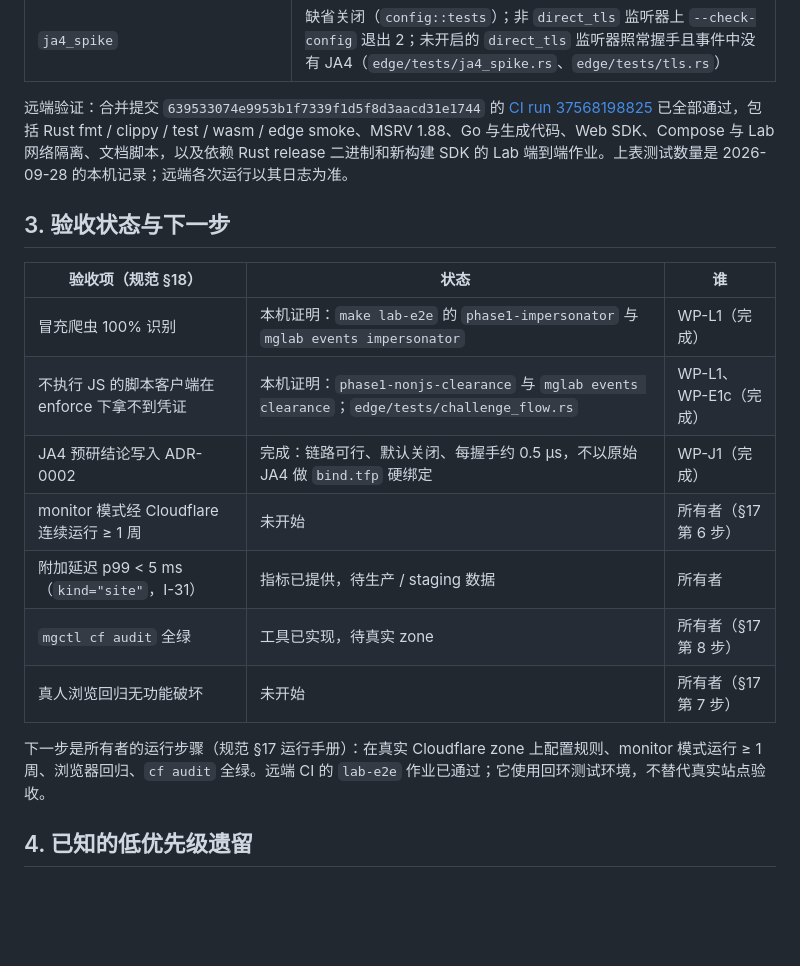
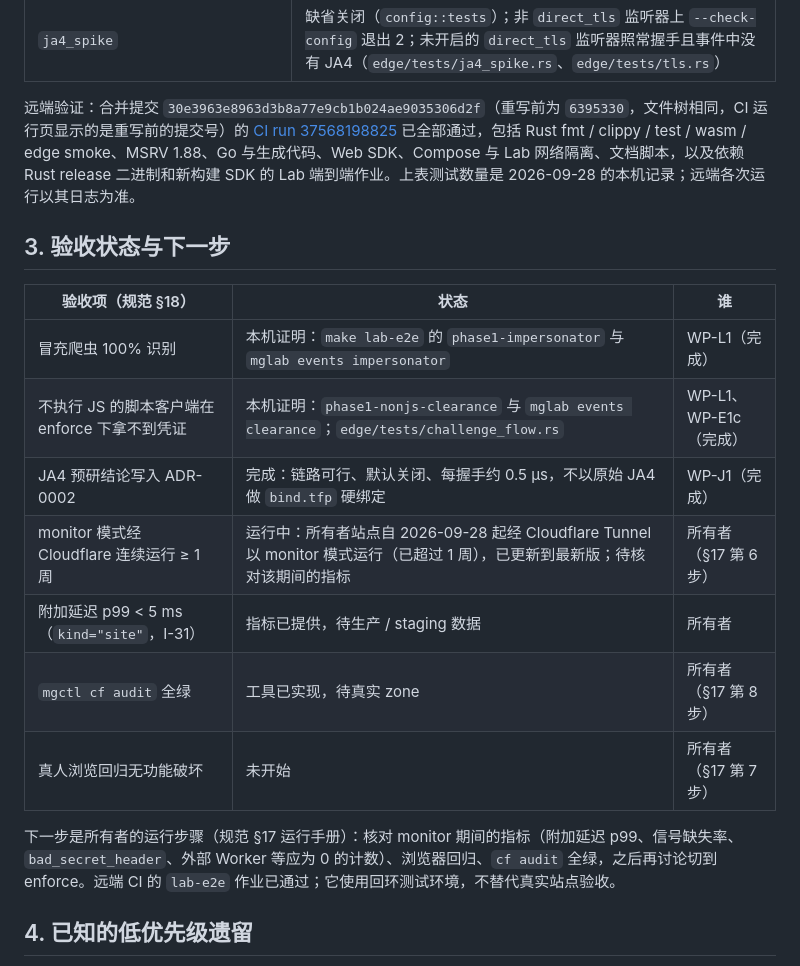
Before and after one commit to SkyBlue997/MorphGate, a Markdown page: docs/impl/phase1-status.md, the part around one of its changes. Drawn GitHub-style; blank space fills up the shorter version.

```diff
--- a/docs/impl/phase1-status.md
+++ b/docs/impl/phase1-status.md
@@ -42,7 +42,7 @@ Stage 3 集成验证（2026-09-28，本机 macOS arm64，共享 `target/`）：
 | actionlint v1.7.12（`.github/workflows/ci.yml`） | 0 个问题（本机没有 shellcheck，`run` 脚本未经 shellcheck 检查） |
 | `ja4_spike` | 缺省关闭（`config::tests`）；非 `direct_tls` 监听器上 `--check-config` 退出 2；未开启的 `direct_tls` 监听器照常握手且事件中没有 JA4（`edge/tests/ja4_spike.rs`、`edge/tests/tls.rs`） |
 
-远端验证：合并提交 `639533074e9953b1f7339f1d5f8d3aacd31e1744` 的 [CI run 37568198825](https://github.com/SkyBlue997/MorphGate/actions/runs/37568198825) 已全部通过，包括 Rust fmt / clippy / test / wasm / edge smoke、MSRV 1.88、Go 与生成代码、Web SDK、Compose 与 Lab 网络隔离、文档脚本，以及依赖 Rust release 二进制和新构建 SDK 的 Lab 端到端作业。上表测试数量是 2026-09-28 的本机记录；远端各次运行以其日志为准。
+远端验证：合并提交 `30e3963e8963d3b8a77e9cb1b024ae9035306d2f`（重写前为 `6395330`，文件树相同，CI 运行页显示的是重写前的提交号）的 [CI run 37568198825](https://github.com/SkyBlue997/MorphGate/actions/runs/37568198825) 已全部通过，包括 Rust fmt / clippy / test / wasm / edge smoke、MSRV 1.88、Go 与生成代码、Web SDK、Compose 与 Lab 网络隔离、文档脚本，以及依赖 Rust release 二进制和新构建 SDK 的 Lab 端到端作业。上表测试数量是 2026-09-28 的本机记录；远端各次运行以其日志为准。
 
 ## 3. 验收状态与下一步
 
@@ -51,12 +51,12 @@ Stage 3 集成验证（2026-09-28，本机 macOS arm64，共享 `target/`）：
 | 冒充爬虫 100% 识别 | 本机证明：`make lab-e2e` 的 `phase1-impersonator` 与 `mglab events impersonator` | WP-L1（完成） |
 | 不执行 JS 的脚本客户端在 enforce 下拿不到凭证 | 本机证明：`phase1-nonjs-clearance` 与 `mglab events clearance`；`edge/tests/challenge_flow.rs` | WP-L1、WP-E1c（完成） |
 | JA4 预研结论写入 ADR-0002 | 完成：链路可行、默认关闭、每握手约 0.5 µs，不以原始 JA4 做 `bind.tfp` 硬绑定 | WP-J1（完成） |
-| monitor 模式经 Cloudflare 连续运行 ≥ 1 周 | 未开始 | 所有者（§17 第 6 步） |
+| monitor 模式经 Cloudflare 连续运行 ≥ 1 周 | 运行中：所有者站点自 2026-09-28 起经 Cloudflare Tunnel 以 monitor 模式运行（已超过 1 周），已更新到最新版；待核对该期间的指标 | 所有者（§17 第 6 步） |
 | 附加延迟 p99 < 5 ms（`kind="site"`，I-31） | 指标已提供，待生产 / staging 数据 | 所有者 |
 | `mgctl cf audit` 全绿 | 工具已实现，待真实 zone | 所有者（§17 第 8 步） |
 | 真人浏览回归无功能破坏 | 未开始 | 所有者（§17 第 7 步） |
 
-下一步是所有者的运行步骤（规范 §17 运行手册）：在真实 Cloudflare zone 上配置规则、monitor 模式运行 ≥ 1 周、浏览器回归、`cf audit` 全绿。远端 CI 的 `lab-e2e` 作业已通过；它使用回环测试环境，不替代真实站点验收。
+下一步是所有者的运行步骤（规范 §17 运行手册）：核对 monitor 期间的指标（附加延迟 p99、信号缺失率、`bad_secret_header`、外部 Worker 等应为 0 的计数）、浏览器回归、`cf audit` 全绿，之后再讨论切到 enforce。远端 CI 的 `lab-e2e` 作业已通过；它使用回环测试环境，不替代真实站点验收。
 
 ## 4. 已知的低优先级遗留
 
```
Also changed, not shown: other parts of docs/impl/phase1-status.md (+9 -9 lines), docs/releases/v0.1.0-preview.1.md (+2 -2 lines).
